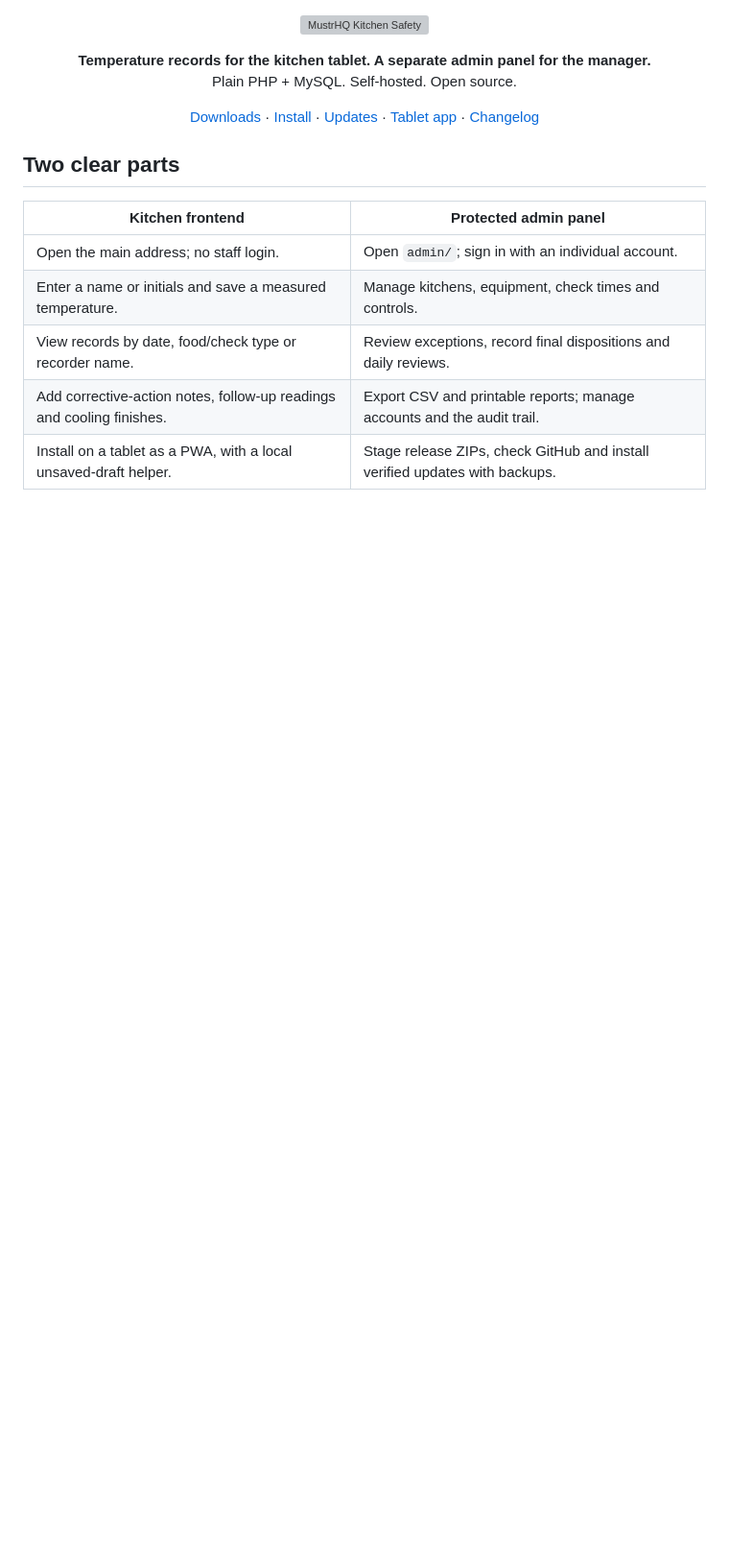
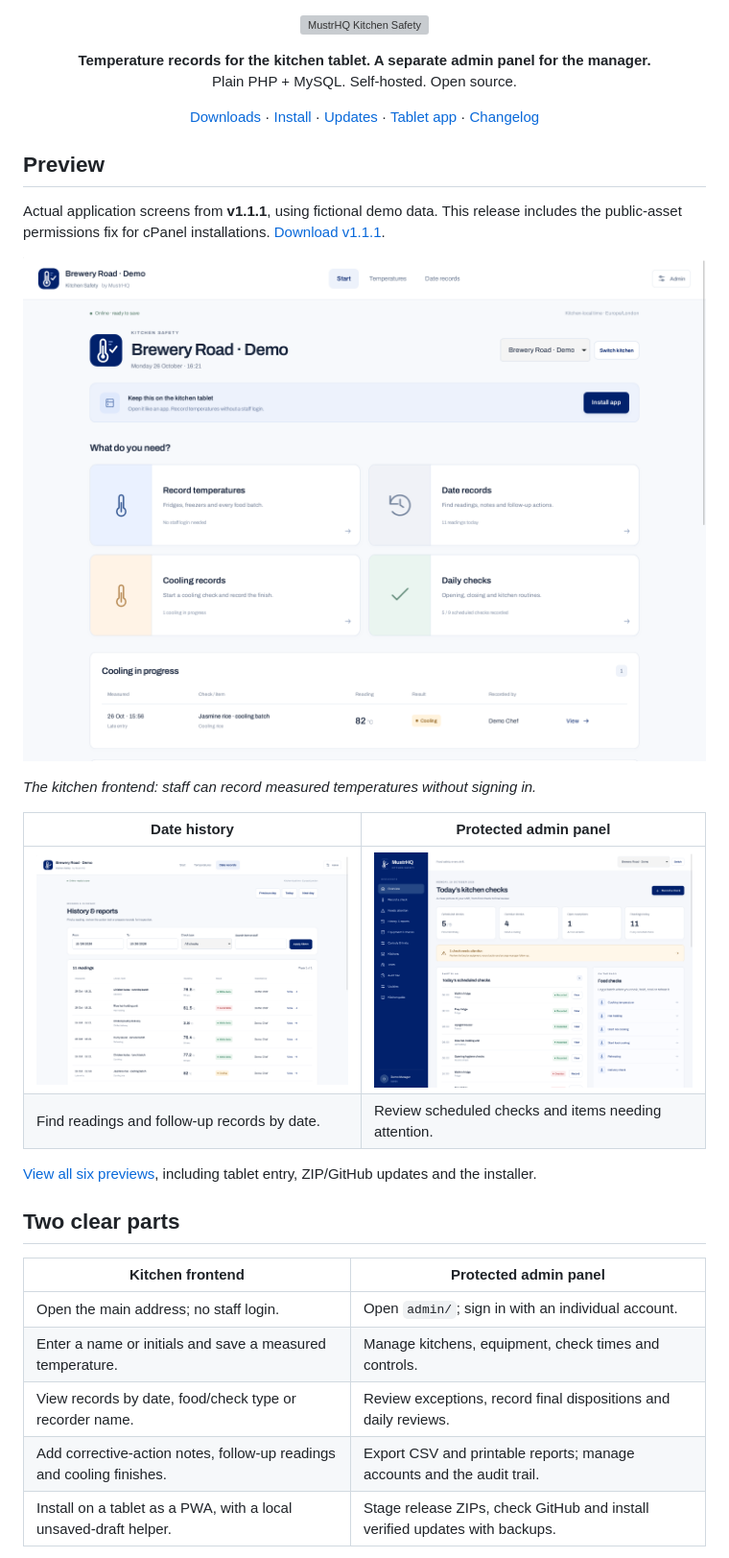
Before and after one commit to MustrHQ/kitchen-safety, a Markdown page: README.md, the part around the change. Shown: that part at 96% size. Rendered like a GitHub page; pictures changed too: .github/previews/admin-overview.png (added), .github/previews/date-history.png (added), .github/previews/kitchen-frontend.png (added); blank space fills up the shorter version; grey boxes are pictures that could not be loaded.

Commit message:
Add real application screenshots and a preview gallery

```diff
--- a/README.md
+++ b/README.md
@@ -1,6 +1,21 @@
 <p align="center"><picture><source media="(prefers-color-scheme: dark)" srcset="assets/brand/wordmark-white.svg"><img src="assets/brand/wordmark.svg" alt="MustrHQ Kitchen Safety" width="400"></picture></p>
 <p align="center"><strong>Temperature records for the kitchen tablet. A separate admin panel for the manager.</strong><br>Plain PHP + MySQL. Self-hosted. Open source.</p>
 <p align="center"><a href="https://github.com/MustrHQ/kitchen-safety/releases">Downloads</a> · <a href="docs/INSTALL.md">Install</a> · <a href="docs/UPDATES.md">Updates</a> · <a href="docs/TABLET.md">Tablet app</a> · <a href="CHANGELOG.md">Changelog</a></p>
+
+## Preview
+
+Actual application screens from **v1.1.1**, using fictional demo data. This release includes the public-asset permissions fix for cPanel installations. [Download v1.1.1](https://github.com/MustrHQ/kitchen-safety/releases/tag/v1.1.1).
+
+![Kitchen frontend with temperature, date-record, cooling and daily-check shortcuts](.github/previews/kitchen-frontend.png)
+
+*The kitchen frontend: staff can record measured temperatures without signing in.*
+
+| Date history | Protected admin panel |
+| --- | --- |
+| ![Date history with readings, results and recorder names](.github/previews/date-history.png) | ![Admin dashboard with scheduled checks and exceptions](.github/previews/admin-overview.png) |
+| Find readings and follow-up records by date. | Review scheduled checks and items needing attention. |
+
+[View all six previews](.github/previews/README.md), including tablet entry, ZIP/GitHub updates and the installer.
 
 ## Two clear parts
 
```
Also changed, not shown: .github/previews/README.md (added, +41 -0 lines), .github/previews/admin-updates.png (added), .github/previews/installer.png (added), .github/previews/tablet-temperature-entry.png (added).
